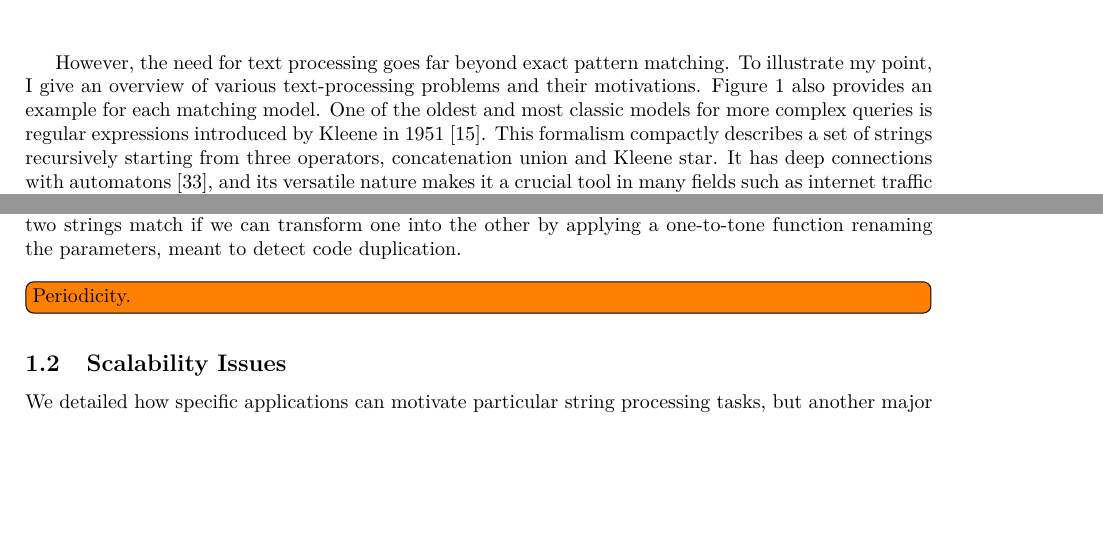
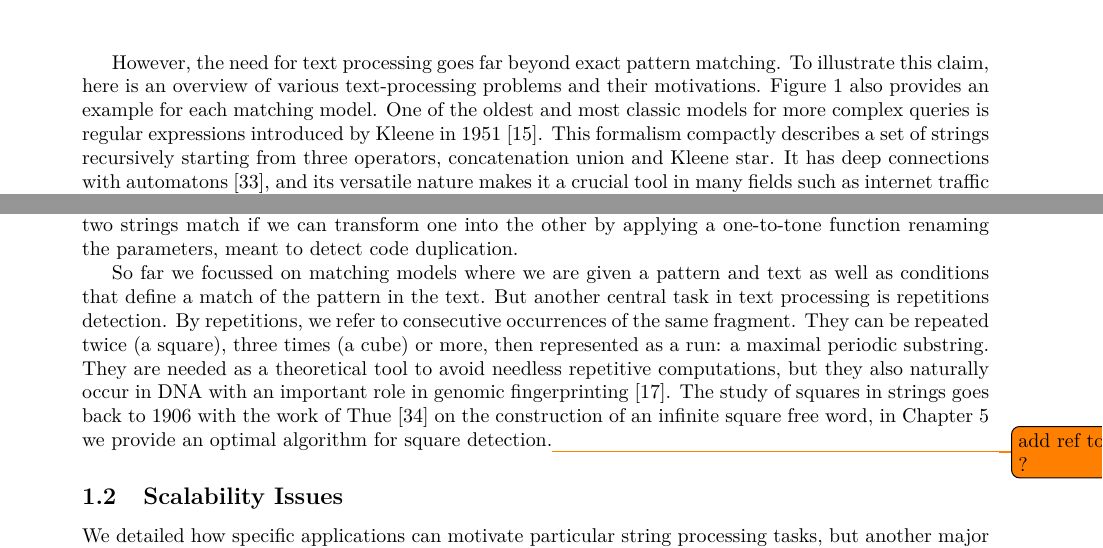
Before and after one commit to fnareoh/PhD_thesis, a LaTeX thesis (main.tex, which reads Introduction/introduction.tex): two parts of page 4 of 9 before the commit and two parts of page 5 of 111 after it, joined at a grey line, cut so that both start at the same text, the shorter picture padded with empty space. Compiled offline with pdfLaTeX; a LaTeX package or settings file that is missing is left out.

Commit message:
intro: scale: first draft done

```diff
--- a/Introduction/introduction.tex
+++ b/Introduction/introduction.tex
@@ -11,7 +11,7 @@ Indeed, exact pattern matching has been long studied, with in particular the fam
 
 \input{Introduction/fig-matching-models.tex}
 
-However, the need for text processing goes far beyond exact pattern matching. To illustrate my point, I give an overview of various text-processing problems and their motivations. Figure~\ref{fig:intro:match_model} also provides an example for each matching model.
+However, the need for text processing goes far beyond exact pattern matching. To illustrate this claim, here is an overview of various text-processing problems and their motivations. Figure~\ref{fig:intro:match_model} also provides an example for each matching model.
 % Regular expression
 One of the oldest and most classic models for more complex queries is regular expressions introduced by Kleene in 1951~\cite{RM-704}.
 % Briefly explain the formalism
@@ -35,9 +35,10 @@ In the model of Abelian matching, a string (or a substring) is entirely identifi
 The order-preserving model~\cite{kim2014order,kubica2013linear} takes a somewhat opposite approach and considers that two strings match if they have the same relative shape: $\forall i,j \in [0,n-1], X[i] < X[j] \leftrightarrow Y[i] < Y[j]$. This matching model naturally captures the trend detection in the stock market and music melody matching problems.
 %
 % Parametrized matching
-Another application-driven model is parametrized strings or "p-string" introduced by Baker~\cite{baker1993theory}, where two strings match if we can transform one into the other by applying a one-to-tone function renaming the parameters, meant to detect code duplication.\\
+Another application-driven model is parametrized strings or "p-string" introduced by Baker~\cite{baker1993theory}, where two strings match if we can transform one into the other by applying a one-to-tone function renaming the parameters, meant to detect code duplication.
 
-\todo[inline]{Periodicity.}
+So far we focussed on matching models where we are given a pattern and text as well as conditions that define a match of the pattern in the text. But another central task in text processing is repetitions detection. By repetitions, we refer to consecutive occurrences of the same fragment. They can be repeated twice (a square), three times (a cube) or more, then represented as a run: a maximal periodic substring. They are needed as a theoretical tool to avoid needless repetitive computations, but they also naturally occur in DNA with an important role in genomic fingerprinting~\cite{Kolpakov2003}.
+The study of squares in strings goes back to 1906 with the work of Thue~\cite{thue1906} on the construction of an infinite square free word, in Chapter~\ref{chap:squares} we provide an optimal algorithm for square detection.\todo{add ref to preliminaries ?}
 
 \subsection{Scalability Issues}
 
```
Also changed, not shown: Introduction/fig-matching-models.tex (+2 -2 lines), main.tex (+2 -2 lines), Introduction/introduction.tex (4 more changed lines).
